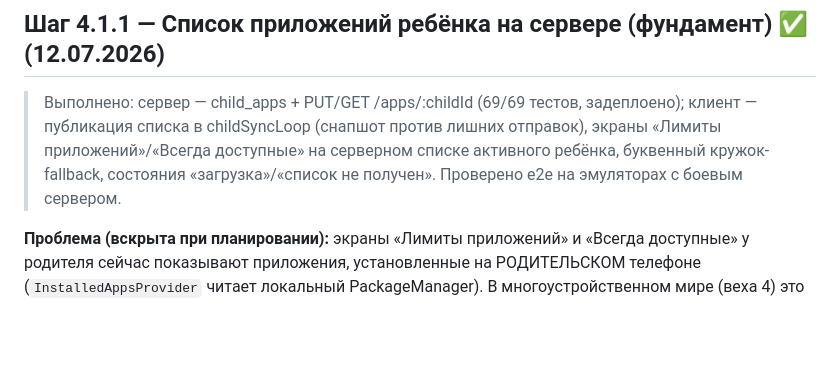
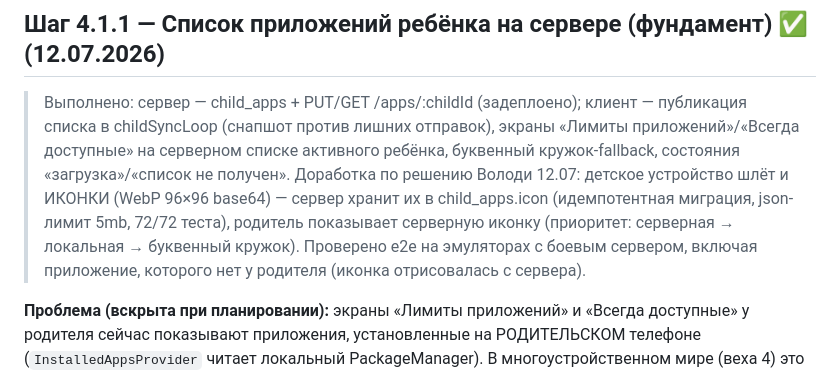
Before and after one commit to Cha1000000/KidGuard, a Markdown page: docs/plans/milestone-04-1-child-ui-blocklist.md, the part around the change. GitHub-like rendering; blank space fills up the shorter version.

Commit message:
План 4.1: отметить доработку иконок в шаге 4.1.1
Co-Authored-By: Claude Fable 5 <noreply@anthropic.com>

```diff
--- a/docs/plans/milestone-04-1-child-ui-blocklist.md
+++ b/docs/plans/milestone-04-1-child-ui-blocklist.md
@@ -23,11 +23,15 @@
 
 ## Шаг 4.1.1 — Список приложений ребёнка на сервере (фундамент) ✅ (12.07.2026)
 
-> Выполнено: сервер — child_apps + PUT/GET /apps/:childId (69/69 тестов, задеплоено);
+> Выполнено: сервер — child_apps + PUT/GET /apps/:childId (задеплоено);
 > клиент — публикация списка в childSyncLoop (снапшот против лишних отправок),
 > экраны «Лимиты приложений»/«Всегда доступные» на серверном списке активного ребёнка,
 > буквенный кружок-fallback, состояния «загрузка»/«список не получен».
-> Проверено e2e на эмуляторах с боевым сервером.
+> Доработка по решению Володи 12.07: детское устройство шлёт и ИКОНКИ (WebP 96×96
+> base64) — сервер хранит их в child_apps.icon (идемпотентная миграция, json-лимит 5mb,
+> 72/72 теста), родитель показывает серверную иконку (приоритет: серверная → локальная →
+> буквенный кружок). Проверено e2e на эмуляторах с боевым сервером, включая приложение,
+> которого нет у родителя (иконка отрисовалась с сервера).
 
 **Проблема (вскрыта при планировании):** экраны «Лимиты приложений» и «Всегда доступные»
 у родителя сейчас показывают приложения, установленные на РОДИТЕЛЬСКОМ телефоне
```
